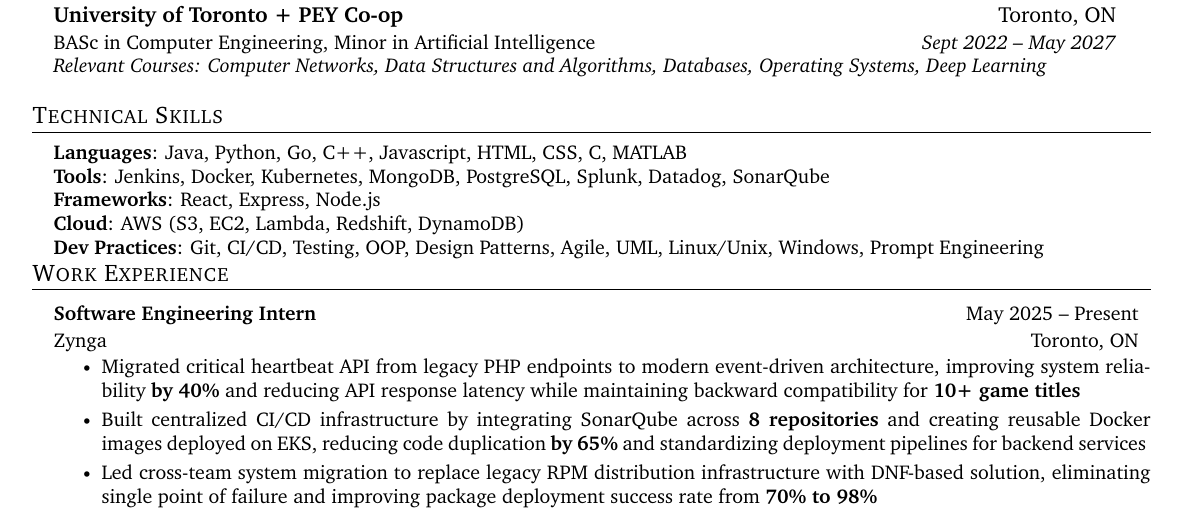
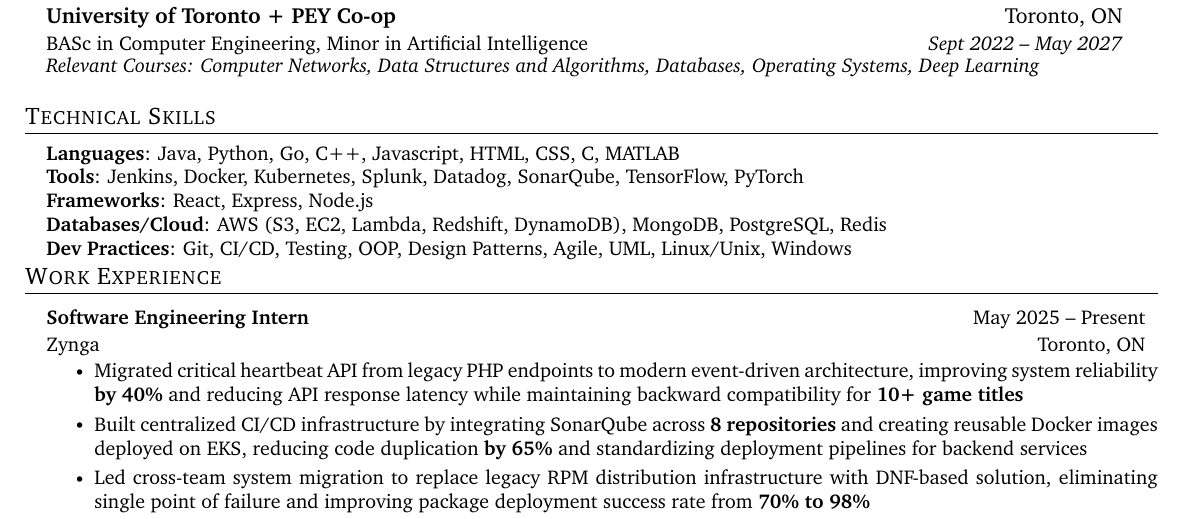
Before and after one commit to gaurikam2003/Gaurika-Mahajan-Resume, a LaTeX document (main.tex): part of the page, cut so that both start at the same text. Compiled offline with pdfLaTeX.

Commit message:
changed margins back and removed prompt eng

```diff
--- a/main.tex
+++ b/main.tex
@@ -25,7 +25,7 @@
 \usepackage{graphicx}
 
 \usepackage{fontawesome5}
-\usepackage[a4paper, left=0.25in, right=0.25in, top=0.25in, bottom=0.25in]{geometry}
+\usepackage[a4paper, left=0.2in, right=0.2in, top=0.25in, bottom=0.25in]{geometry}
 
 
 
@@ -179,12 +179,12 @@
  \begin{itemize}[leftmargin=0.15in, label={}]
     \small{\item{
      \textbf{Languages}{: Java, Python, Go, C++, Javascript, HTML, CSS, C, MATLAB} \\
-     \textbf{Tools}{: Jenkins, Docker, Kubernetes, MongoDB, PostgreSQL, Splunk, Datadog, SonarQube} \\
+     \textbf{Tools}{: Jenkins, Docker, Kubernetes, Splunk, Datadog, SonarQube, TensorFlow, PyTorch} \\
      \textbf{Frameworks}{: React, Express, Node.js} \\
      %\textbf{Developer Tools}{: Git/Github, Amazon Web Services} \\
     %  \textbf{Hardware}{: Verilog, Arduino, Soldering, AutoCAD} \\
-     \textbf{Cloud}{: AWS (S3, EC2, Lambda, Redshift, DynamoDB)} \\
-     \textbf{Dev Practices}{: Git, CI/CD, Testing, OOP, Design Patterns, Agile, UML, Linux/Unix, Windows, Prompt Engineering}
+     \textbf{Databases/Cloud}{: AWS (S3, EC2, Lambda, Redshift, DynamoDB), MongoDB, PostgreSQL, Redis} \\
+     \textbf{Dev Practices}{: Git, CI/CD, Testing, OOP, Design Patterns, Agile, UML, Linux/Unix, Windows}
     }}
  \end{itemize}
  \vspace{-20pt}
```
Also changed, not shown: main.pdf, 3 other files.
